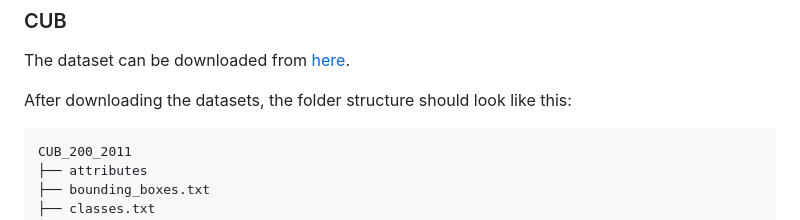
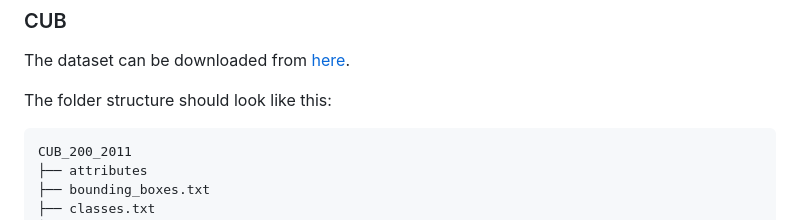
Before and after one commit to ananthu-aniraj/pdiscoformer, a Markdown page: README.md, the part around the change. GitHub-like rendering.

````diff
--- a/README.md
+++ b/README.md
@@ -30,7 +30,7 @@ Otherwise, you can also individually install the following packages:
 ### CUB
 The dataset can be downloaded from [here](https://www.vision.caltech.edu/datasets/cub_200_2011/).
 
-After downloading the datasets, the folder structure should look like this:
+The folder structure should look like this:
 
 ```
 CUB_200_2011
````
